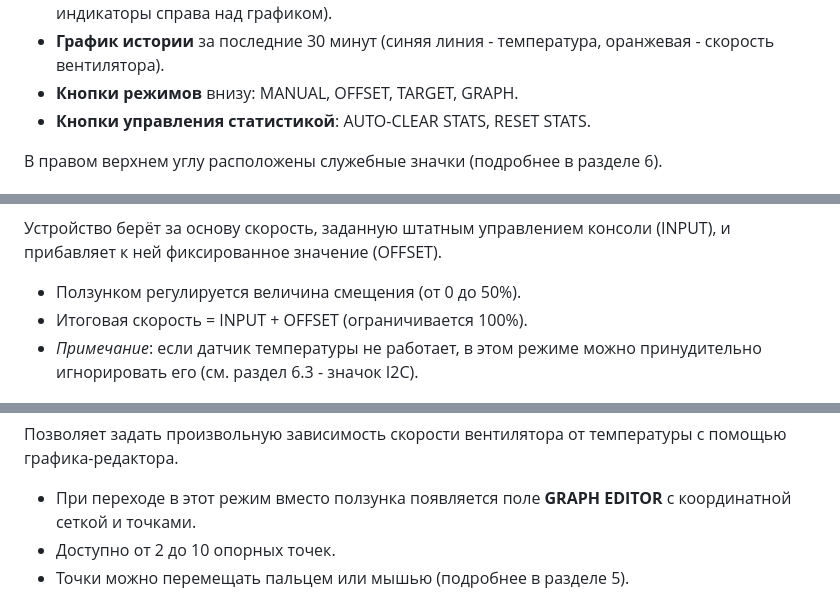
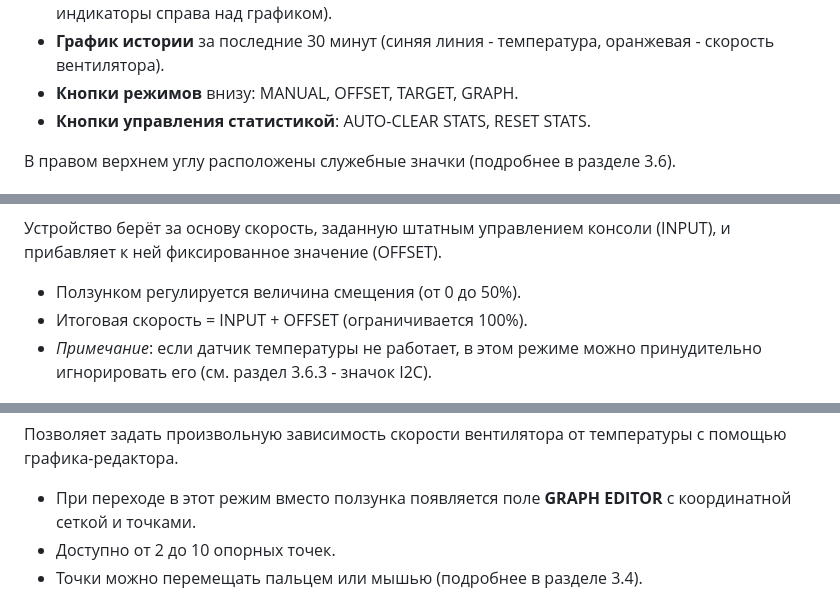
Before and after one commit to Walkaman/PS5-Smart-Cooler-guide, a Markdown page: README.md, 3 parts joined by grey strips. GitHub-like rendering.

```diff
--- a/README.md
+++ b/README.md
@@ -192,5 +240,5 @@
 - **Кнопки режимов** внизу: MANUAL, OFFSET, TARGET, GRAPH.
 - **Кнопки управления статистикой**: AUTO-CLEAR STATS, RESET STATS.
 
-В правом верхнем углу расположены служебные значки (подробнее в разделе 6).
+В правом верхнем углу расположены служебные значки (подробнее в разделе 3.6).
 
@@ -232,7 +280,7 @@
 
 - Ползунком регулируется величина смещения (от 0 до 50%).
 - Итоговая скорость = INPUT + OFFSET (ограничивается 100%).
-- *Примечание*: если датчик температуры не работает, в этом режиме можно принудительно игнорировать его (см. раздел 6.3 - значок I2C).
+- *Примечание*: если датчик температуры не работает, в этом режиме можно принудительно игнорировать его (см. раздел 3.6.3 - значок I2C).
 
 ![image](media/04_ignore.png)
 
@@ -255,5 +303,5 @@
 
 - При переходе в этот режим вместо ползунка появляется поле **GRAPH EDITOR** с координатной сеткой и точками.
 - Доступно от 2 до 10 опорных точек.
-- Точки можно перемещать пальцем или мышью (подробнее в разделе 5).
+- Точки можно перемещать пальцем или мышью (подробнее в разделе 3.4).
 
```
Also changed, not shown: other parts of README.md (+114 -62 lines).
